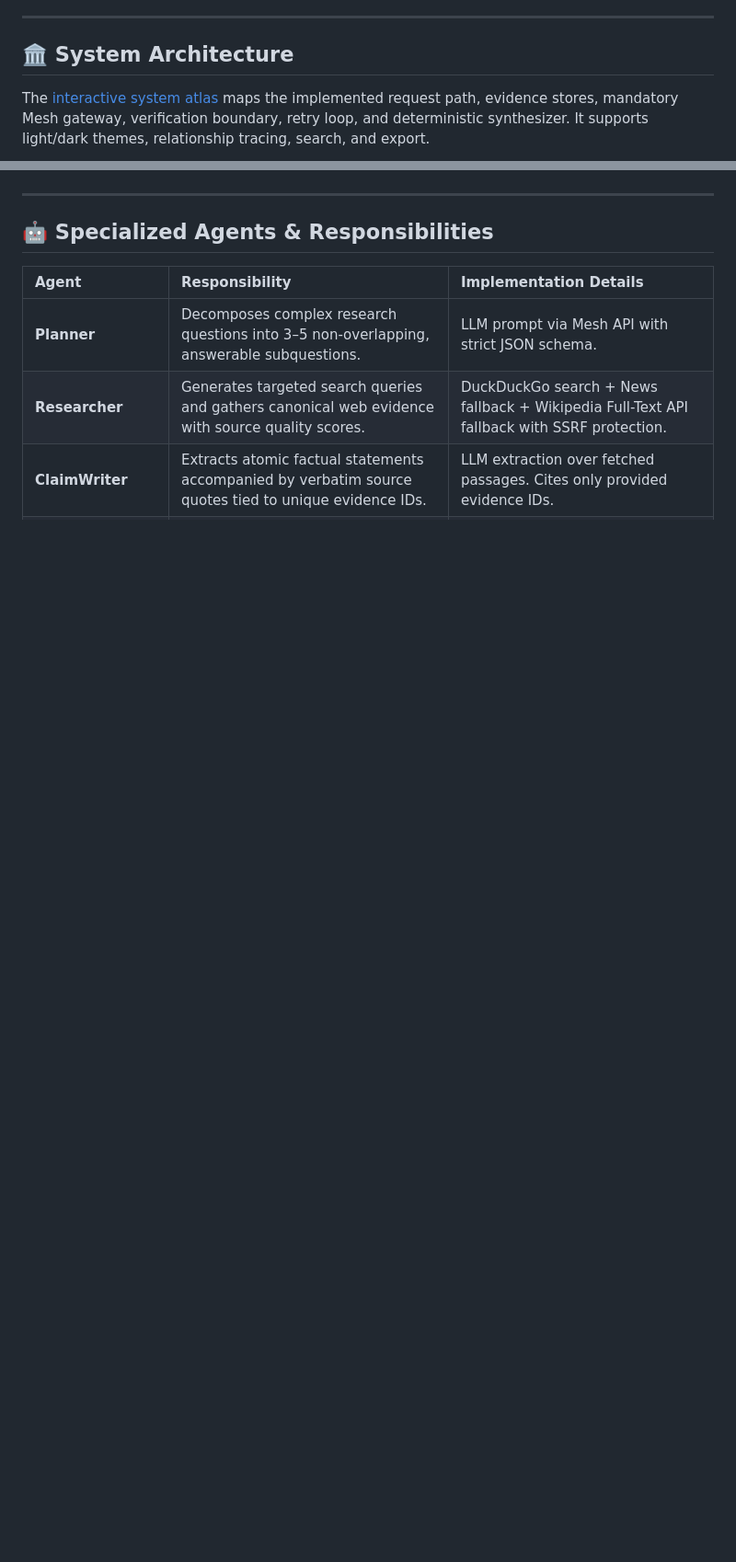
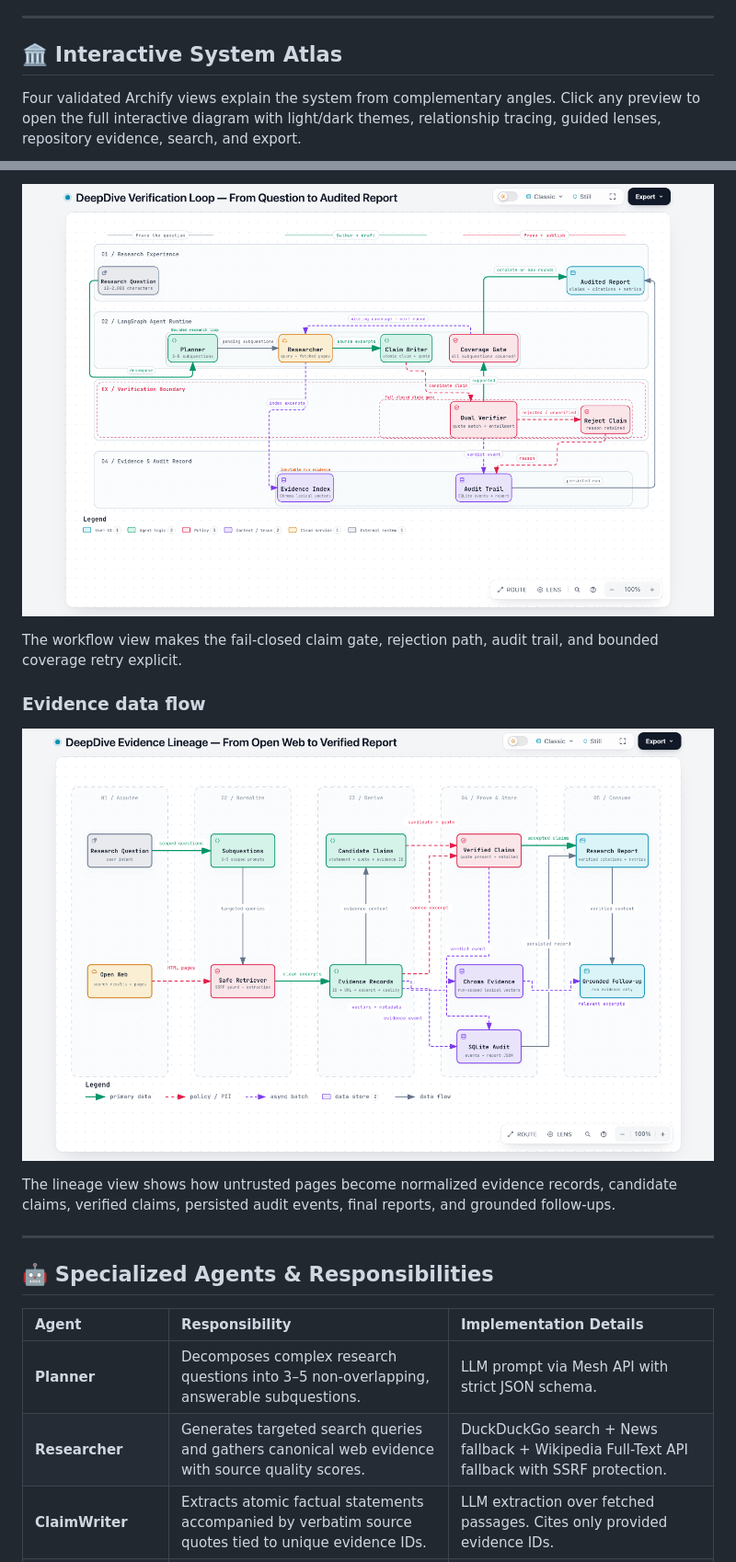
Before and after one commit to abh2050/deepdive-agent-arena-2026, a Markdown page: README.md, 2 parts joined by grey strips. Shown at 92% size. Rendered like a GitHub page; pictures changed too: docs/assets/deepdive-dataflow-preview.png (added), docs/assets/deepdive-workflow-preview.png (added); blank space fills up the shorter version.

Commit message:
Add complete interactive diagram atlas

```diff
--- a/README.md
+++ b/README.md
@@ -19,7 +19,7 @@ DeepDive is a multi-agent research analyst designed from the ground up to solve
 
 ---
 
-## 🏛️ System Architecture
+## 🏛️ Interactive System Atlas
 
-The [interactive system atlas](https://abh2050.github.io/deepdive-agent-arena-2026/assets/deepdive-architecture.html) maps the implemented request path, evidence stores, mandatory Mesh gateway, verification boundary, retry loop, and deterministic synthesizer. It supports light/dark themes, relationship tracing, search, and export.
+Four validated Archify views explain the system from complementary angles. Click any preview to open the full interactive diagram with light/dark themes, relationship tracing, guided lenses, repository evidence, search, and export.
 
@@ -51,3 +40,12 @@ flowchart TD
+[![DeepDive verification workflow](docs/assets/deepdive-workflow-preview.png)](https://abh2050.github.io/deepdive-agent-arena-2026/assets/deepdive-workflow.html)
+
+The workflow view makes the fail-closed claim gate, rejection path, audit trail, and bounded coverage retry explicit.
+
+### Evidence data flow
+
+[![DeepDive evidence lineage](docs/assets/deepdive-dataflow-preview.png)](https://abh2050.github.io/deepdive-agent-arena-2026/assets/deepdive-dataflow.html)
+
+The lineage view shows how untrusted pages become normalized evidence records, candidate claims, verified claims, persisted audit events, final reports, and grounded follow-ups.
 
 ---
 
```
Also changed, not shown: other parts of README.md (+14 -25 lines), docs/assets/deepdive-architecture-preview.png (added), docs/assets/deepdive-sequence-preview.png (added), 14 other files.
